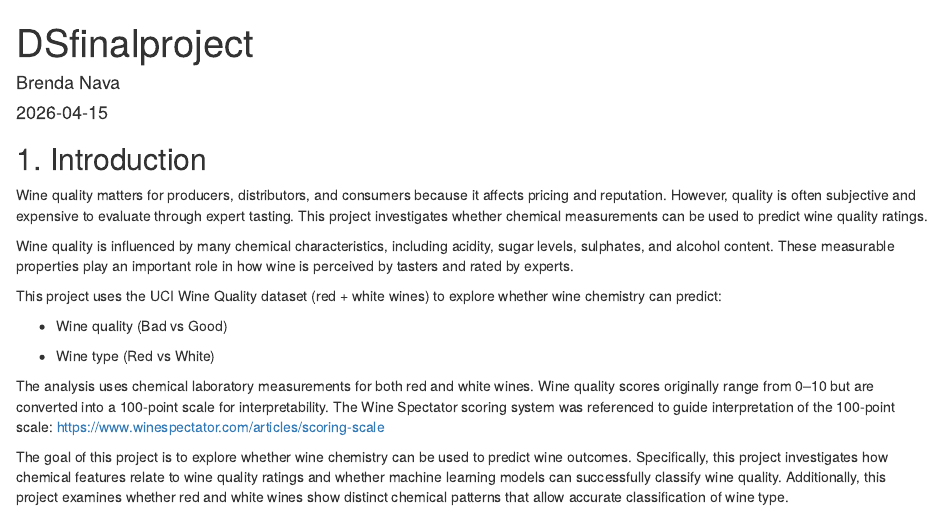
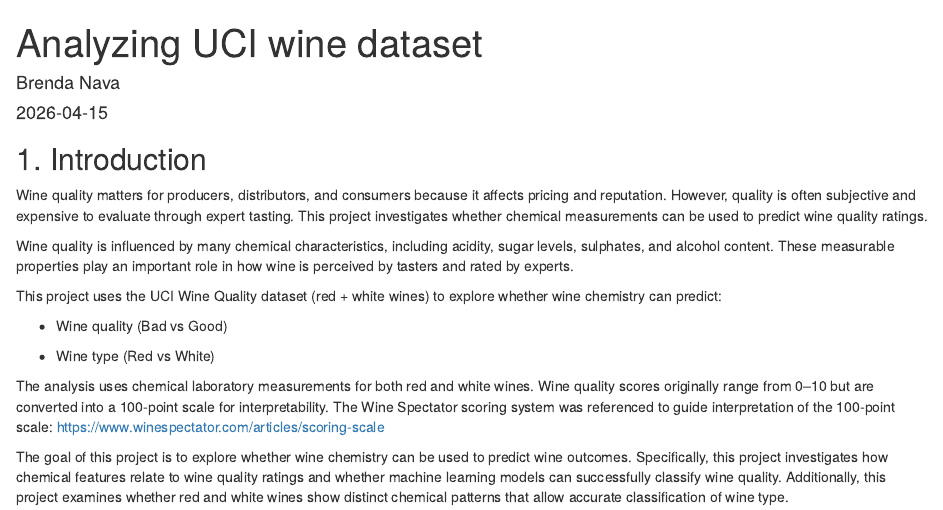
Before and after one commit to Data2401/final-project-brenda, an R Markdown document (dsfinalproject-report_.Rmd): the page in a window 1100 px wide, from its top. Rendered offline with R 4.5, knitr and Pandoc, with nearby package versions.

Commit message:
Update title and added -report- to file name

```diff
--- a/dsfinalproject_.Rmd
+++ b/dsfinalproject-report_.Rmd
@@ -1,5 +1,5 @@
 ---
-title: "DSfinalproject"
+title: "Analyzing UCI wine dataset"
 author: "Brenda Nava"
 date: "2026-04-15"
 output: html_document
```
Also changed, not shown: dsfinalproject-report_.html (added).
